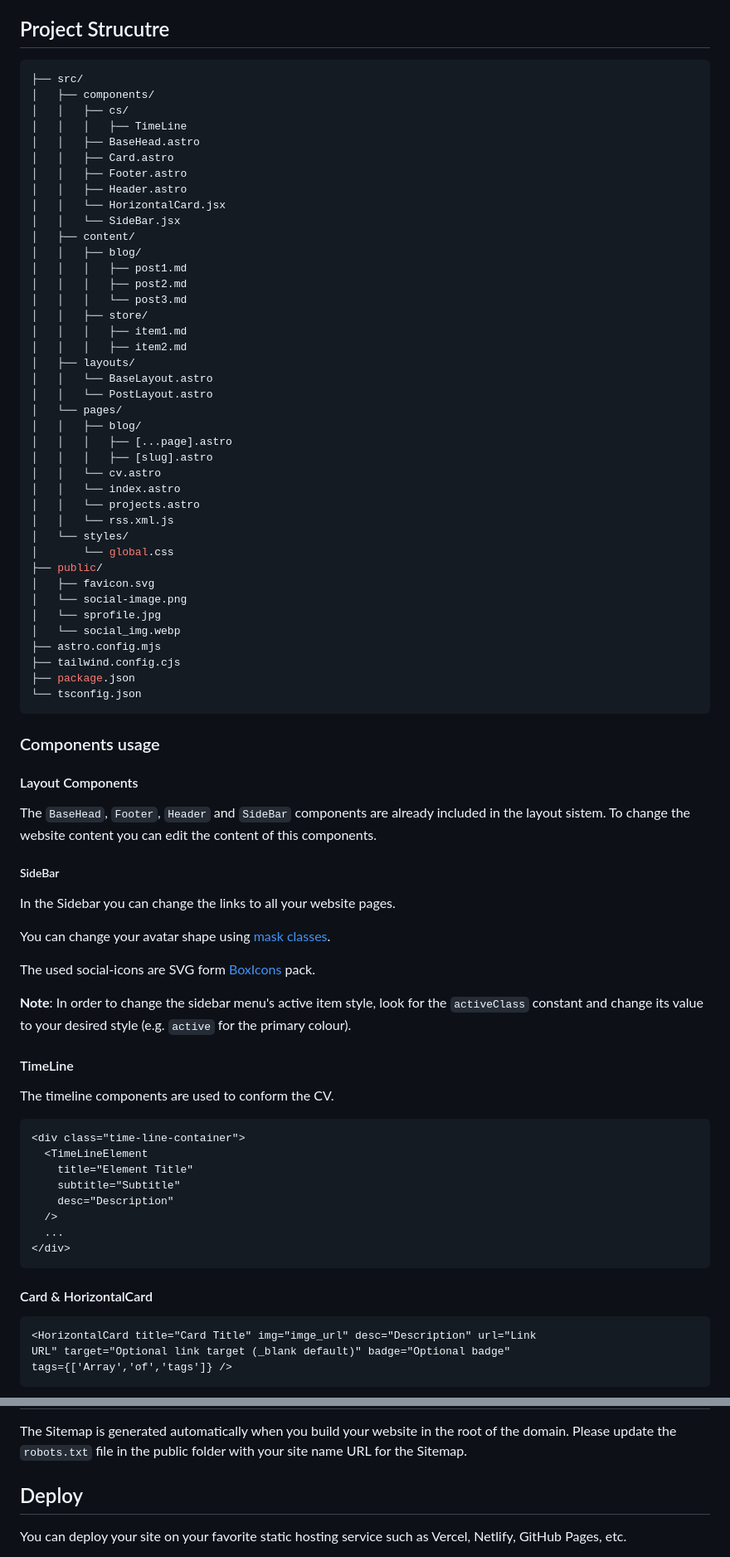
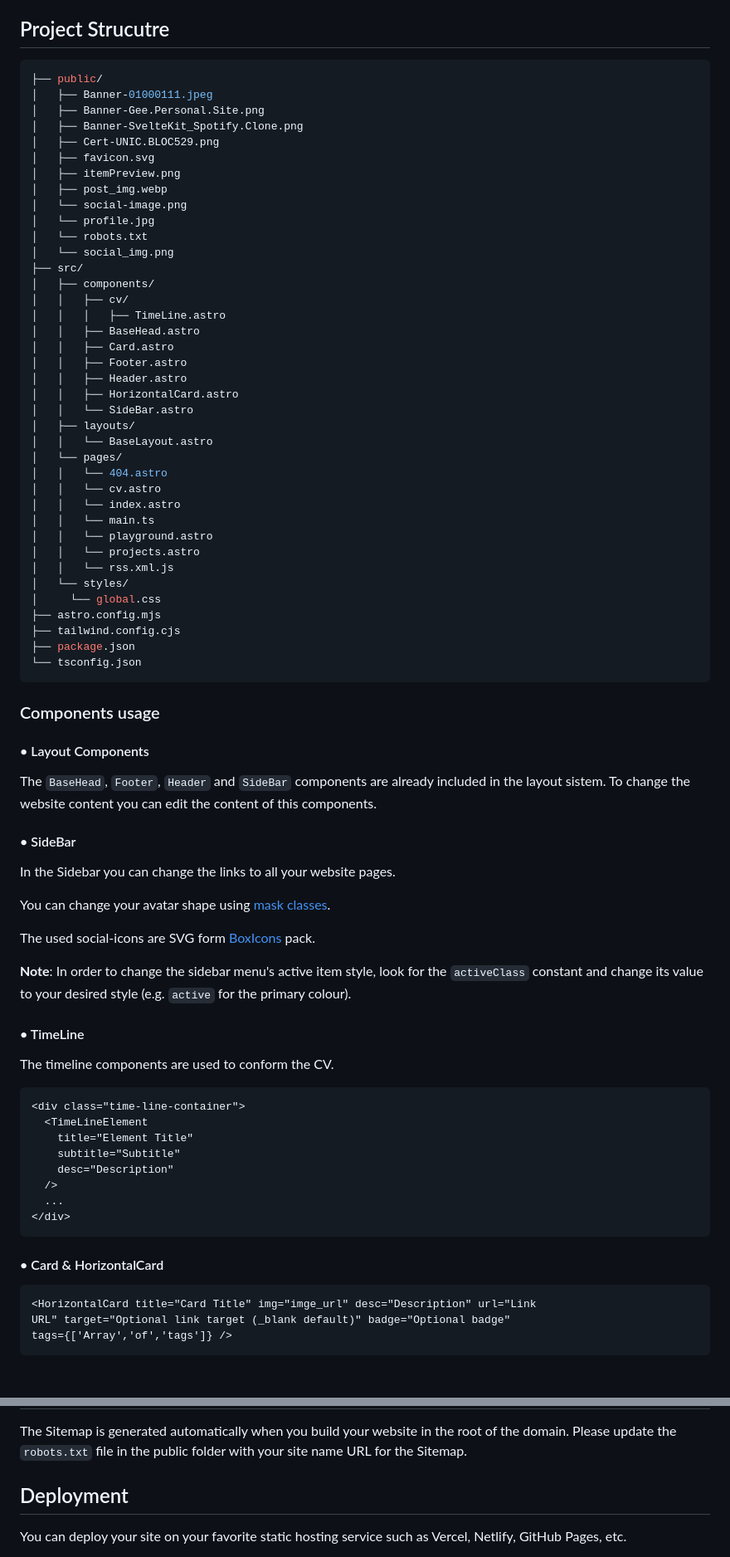
Before and after one commit to GrungeElFz/Astro_Personal.Site, a Markdown page: README.md, 2 parts joined by grey strips. Shown at 83% size. Drawn GitHub-style; blank space fills up the shorter version.

Commit message:
Modified:   Updated `README` (README.md)

````diff
--- a/README.md
+++ b/README.md
@@ -30,43 +32,41 @@ npm run dev
 
 ## Project Strucutre
 
-```php
+```TS
+├── public/
+│   ├── Banner-01000111.jpeg
+│   ├── Banner-Gee.Personal.Site.png
+│   ├── Banner-SvelteKit_Spotify.Clone.png
+│   ├── Cert-UNIC.BLOC529.png
+│   ├── favicon.svg
+│   ├── itemPreview.png
+│   ├── post_img.webp
+│   └── social-image.png
+│   └── profile.jpg
+│   └── robots.txt
+│   └── social_img.png
 ├── src/
 │   ├── components/
-│   │   ├── cs/
-│   │   │   ├── TimeLine
+│   │   ├── cv/
+│   │   │   ├── TimeLine.astro
 │   │   ├── BaseHead.astro
 │   │   ├── Card.astro
 │   │   ├── Footer.astro
 │   │   ├── Header.astro
-│   │   └── HorizontalCard.jsx
-│   │   └── SideBar.jsx
-│   ├── content/
-│   │   ├── blog/
-│   │   │   ├── post1.md
-│   │   │   ├── post2.md
-│   │   │   └── post3.md
-│   │   ├── store/
-│   │   │   ├── item1.md
-│   │   │   ├── item2.md
+│   │   ├── HorizontalCard.astro
+│   │   └── SideBar.astro
 │   ├── layouts/
 │   │   └── BaseLayout.astro
-│   │   └── PostLayout.astro
 │   └── pages/
-│   │   ├── blog/
-│   │   │   ├── [...page].astro
-│   │   │   ├── [slug].astro
+│   │   └── 404.astro
 │   │   └── cv.astro
 │   │   └── index.astro
+│   │   └── main.ts
+│   │   └── playground.astro
 │   │   └── projects.astro
 │   │   └── rss.xml.js
 │   └── styles/
-│       └── global.css
-├── public/
-│   ├── favicon.svg
-│   └── social-image.png
-│   └── sprofile.jpg
-│   └── social_img.webp
+│     └── global.css
 ├── astro.config.mjs
 ├── tailwind.config.cjs
 ├── package.json
@@ -75,11 +75,11 @@ npm run dev
 
 ### Components usage
 
-#### Layout Components
+#### • Layout Components
 
 The `BaseHead`, `Footer`, `Header` and `SideBar` components are already included in the layout sistem. To change the website content you can edit the content of this components.
 
-##### SideBar
+#### • SideBar
 
 In the Sidebar you can change the links to all your website pages.
 
@@ -89,7 +89,7 @@ The used social-icons are SVG form [BoxIcons](https://boxicons.com/) pack.
 
 **Note**: In order to change the sidebar menu's active item style, look for the `activeClass` constant and change its value to your desired style (e.g. `active` for the primary colour).
 
-#### TimeLine
+#### • TimeLine
 
 The timeline components are used to conform the CV.
 
@@ -104,7 +104,7 @@ The timeline components are used to conform the CV.
 </div>
 ```
 
-#### Card & HorizontalCard
+#### • Card & HorizontalCard
 
 ```html
 <HorizontalCard title="Card Title" img="imge_url" desc="Description" url="Link
@@ -219,7 +130,7 @@ You can chose among 30 themes available or create your custom theme. See themes
 
 The Sitemap is generated automatically when you build your website in the root of the domain. Please update the `robots.txt` file in the public folder with your site name URL for the Sitemap.
 
-## Deploy
+## Deployment
 
 You can deploy your site on your favorite static hosting service such as Vercel, Netlify, GitHub Pages, etc.
 
````
Also changed, not shown: other parts of README.md (+8 -95 lines).
